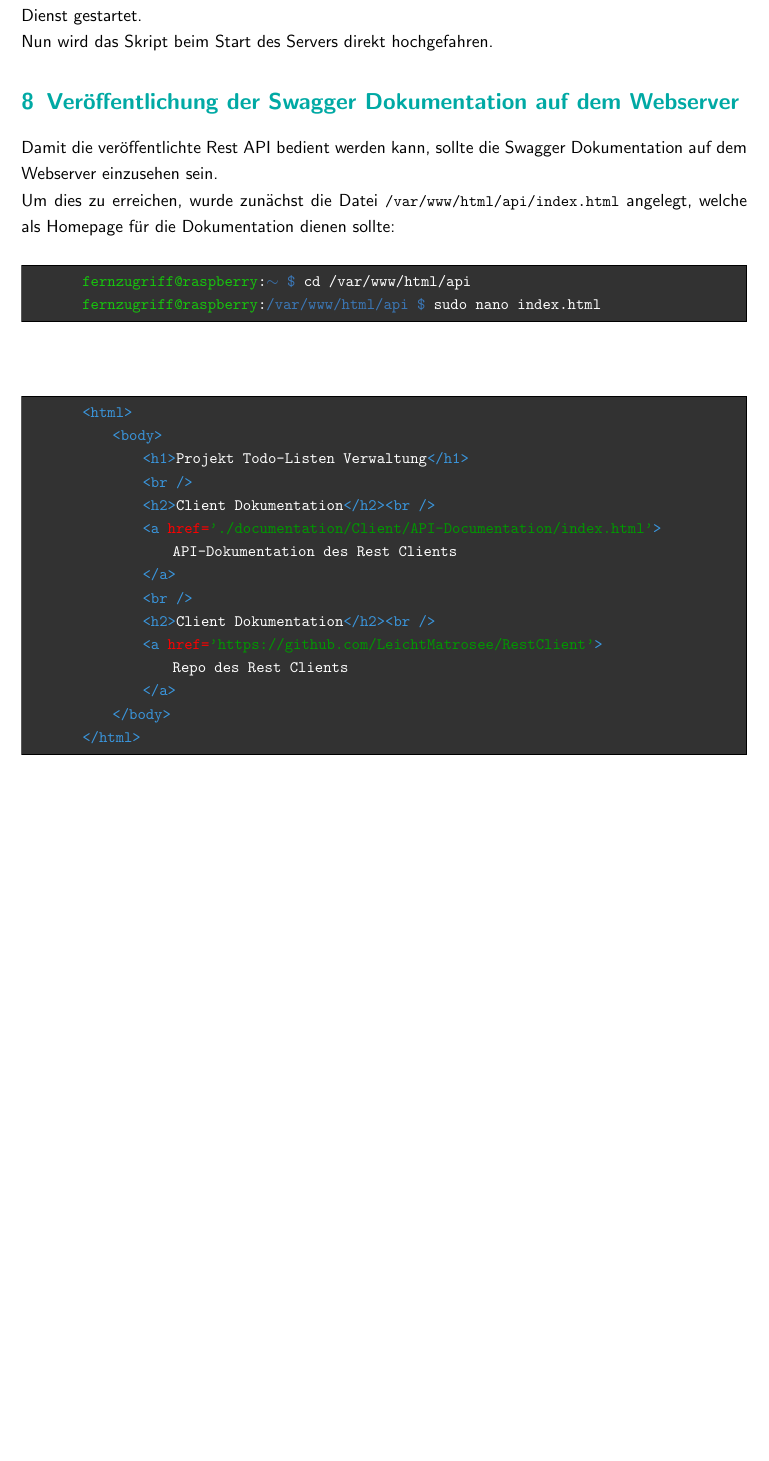
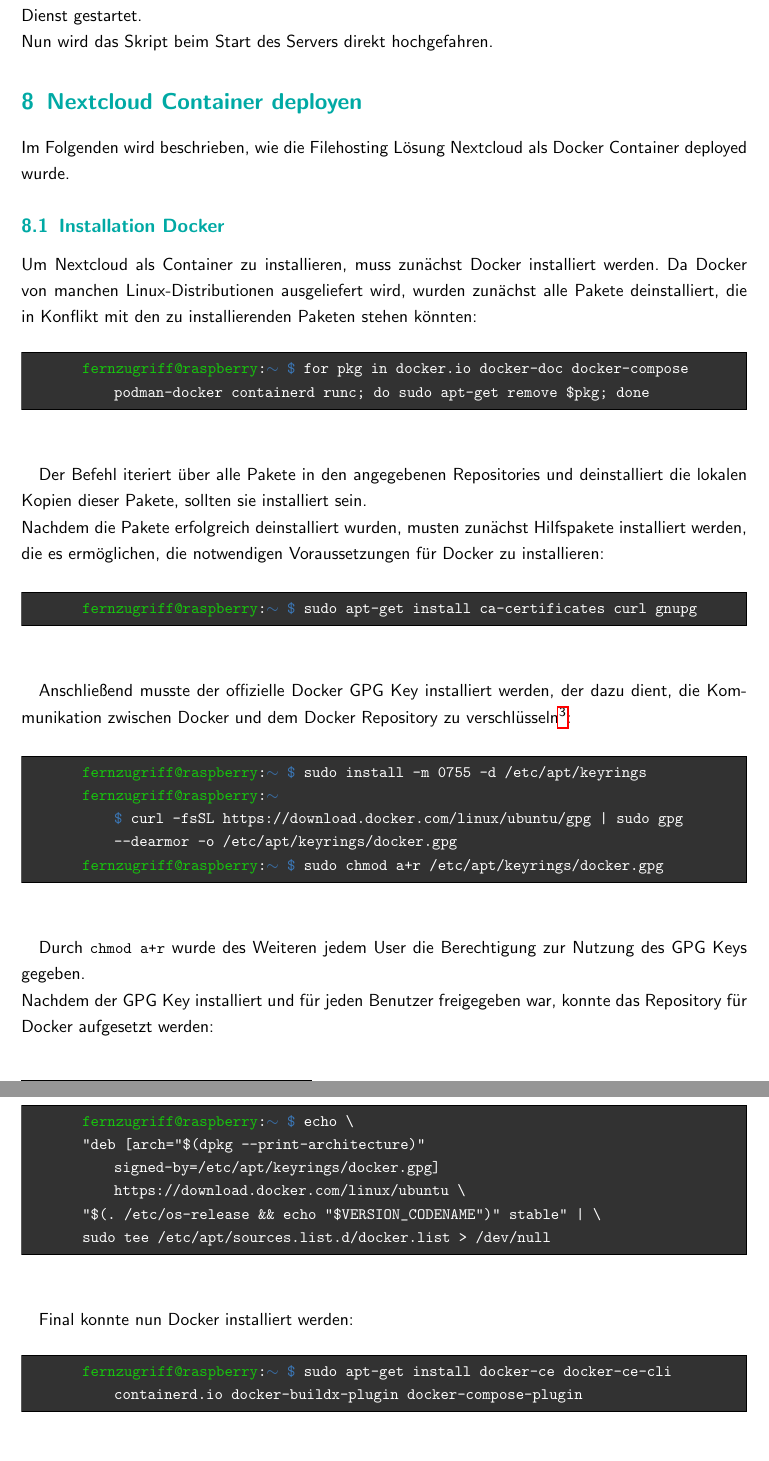
Before and after one commit to GeKoppe/TodoRestServer, a LaTeX document (Documentation/WebServer Documentation/Webapp_Deployment_Dokumenation_Gerrit_Koppe.tex): part of page 13 of 14 before the commit and two parts of pages 13 and 14 of 15 after it, the two joined at a grey line, cut so that both start at the same text, the shorter picture padded with empty space. Compiled offline with pdfLaTeX.

Commit message:
Continued documentation

```diff
--- a/Documentation/WebServer Documentation/Webapp_Deployment_Dokumenation_Gerrit_Koppe.tex
+++ b/Documentation/WebServer Documentation/Webapp_Deployment_Dokumenation_Gerrit_Koppe.tex
@@ -659,39 +659,71 @@
 Nun wird das Skript beim Start des Servers direkt hochgefahren.
 
 
-\section{Veröffentlichung der Swagger Dokumentation auf dem Webserver}
-Damit die veröffentlichte Rest API bedient werden kann, sollte die Swagger Dokumentation auf dem Webserver einzusehen sein.
-\\
-Um dies zu erreichen, wurde zunächst die Datei \lstinline[basicstyle={\small\ttfamily\color{black}}]|/var/www/html/api/index.html| angelegt, welche als Homepage für die Dokumentation
-dienen sollte:
+\section{Nextcloud Container deployen}
+Im Folgenden wird beschrieben, wie die Filehosting Lösung Nextcloud als Docker Container deployed wurde.
+
+\subsection{Installation Docker}
+Um Nextcloud als Container zu installieren, muss zunächst Docker installiert werden. Da Docker von manchen Linux-Distributionen
+ausgeliefert wird, wurden zunächst alle Pakete deinstalliert, die in Konflikt mit den zu installierenden Paketen stehen könnten:
 \begin{figure}[H]
     \begin{mdframed}[backgroundcolor=bbg]
         \begin{lstlisting}
-        <@\textcolor{ssh}{fernzugriff@raspberry}@>:<@\textcolor{path}{$\sim$ \$}@> cd /var/www/html/api
-        <@\textcolor{ssh}{fernzugriff@raspberry}@>:<@\textcolor{path}{/var/www/html/api \$}@> sudo nano index.html
+        <@\textcolor{ssh}{fernzugriff@raspberry}@>:<@\textcolor{path}{$\sim$ \$}@> for pkg in docker.io docker-doc docker-compose podman-docker containerd runc; do sudo apt-get remove $pkg; done
         \end{lstlisting}
     \end{mdframed}
-    \label{lst:doc_nano}
+    \label{lst:uninstall_docker_pkg}
     % \caption{fernzugriff anlegen}
 \end{figure}
+Der Befehl iteriert über alle Pakete in den angegebenen Repositories und deinstalliert die lokalen Kopien dieser Pakete, sollten
+sie installiert sein.
+\\
+Nachdem die Pakete erfolgreich deinstalliert wurden, musten zunächst Hilfspakete installiert werden, die es ermöglichen, die
+notwendigen Voraussetzungen für Docker zu installieren:
 \begin{figure}[H]
     \begin{mdframed}[backgroundcolor=bbg]
         \begin{lstlisting}
-        <@\textcolor{cfg}{<html>}@>
-            <@\textcolor{cfg}{<body>}@>
-                <@\textcolor{cfg}{<h1>}@>Projekt Todo-Listen Verwaltung<@\textcolor{cfg}{</h1>}@>
-                <@\textcolor{cfg}{<br />}@>
-                <@\textcolor{cfg}{<h2>}@>Client Dokumentation<@\textcolor{cfg}{</h2>}@><@\textcolor{cfg}{<br />}@>
-                <@\textcolor{cfg}{<a }@><@\textcolor{red}{href=}@><@\textcolor{dkgreen}{'./documentation/Client/API-Documentation/index.html'}@><@\textcolor{cfg}{>}@>
-                    API-Dokumentation des Rest Clients
-                <@\textcolor{cfg}{</a>}@>
-                <@\textcolor{cfg}{<br />}@>
-                <@\textcolor{cfg}{<h2>}@>Client Dokumentation<@\textcolor{cfg}{</h2>}@><@\textcolor{cfg}{<br />}@>
-                <@\textcolor{cfg}{<a }@><@\textcolor{red}{href=}@><@\textcolor{dkgreen}{'https://github.com/LeichtMatrosee/RestClient'}@><@\textcolor{cfg}{>}@>
-                    Repo des Rest Clients
-                <@\textcolor{cfg}{</a>}@>
-            <@\textcolor{cfg}{</body>}@>
-        <@\textcolor{cfg}{</html>}@>
+        <@\textcolor{ssh}{fernzugriff@raspberry}@>:<@\textcolor{path}{$\sim$ \$}@> sudo apt-get install ca-certificates curl gnupg
         \end{lstlisting}
     \end{mdframed}
-    \label{lst:index_apache2}
+    \label{lst:install_https_pkgs}
+    % \caption{fernzugriff anlegen}
+\end{figure}
+Anschließend musste der offizielle Docker GPG Key installiert werden, der dazu dient, die Kommunikation zwischen
+Docker und dem Docker Repository zu verschlüsseln\footnote{Vgl. Quelle \ref{src:gnupg} in Kapitel\ref{ch:src}}:
+\begin{figure}[H]
+    \begin{mdframed}[backgroundcolor=bbg]
+        \begin{lstlisting}
+        <@\textcolor{ssh}{fernzugriff@raspberry}@>:<@\textcolor{path}{$\sim$ \$}@> sudo install -m 0755 -d /etc/apt/keyrings
+        <@\textcolor{ssh}{fernzugriff@raspberry}@>:<@\textcolor{path}{$\sim$ \$}@> curl -fsSL https://download.docker.com/linux/ubuntu/gpg | sudo gpg --dearmor -o /etc/apt/keyrings/docker.gpg
+        <@\textcolor{ssh}{fernzugriff@raspberry}@>:<@\textcolor{path}{$\sim$ \$}@> sudo chmod a+r /etc/apt/keyrings/docker.gpg
+        \end{lstlisting}
+    \end{mdframed}
+    \label{lst:install_gpg}
+    % \caption{fernzugriff anlegen}
+\end{figure}
+Durch \lstinline[basicstyle={\small\ttfamily\color{black}}]|chmod a+r| wurde des Weiteren jedem User die Berechtigung zur Nutzung des
+GPG Keys gegeben.
+\\
+Nachdem der GPG Key installiert und für jeden Benutzer freigegeben war, konnte das Repository für Docker aufgesetzt werden:
+\begin{figure}[H]
+    \begin{mdframed}[backgroundcolor=bbg]
+        \begin{lstlisting}
+        <@\textcolor{ssh}{fernzugriff@raspberry}@>:<@\textcolor{path}{$\sim$ \$}@> echo \
+        "deb [arch="$(dpkg --print-architecture)" signed-by=/etc/apt/keyrings/docker.gpg] https://download.docker.com/linux/ubuntu \
+        "$(. /etc/os-release && echo "$VERSION_CODENAME")" stable" | \
+        sudo tee /etc/apt/sources.list.d/docker.list > /dev/null
+        \end{lstlisting}
+    \end{mdframed}
+    \label{lst:setup_docker_repo}
+    % \caption{fernzugriff anlegen}
+\end{figure}
+Final konnte nun Docker installiert werden:
+\begin{figure}[H]
+    \begin{mdframed}[backgroundcolor=bbg]
+        \begin{lstlisting}
+        <@\textcolor{ssh}{fernzugriff@raspberry}@>:<@\textcolor{path}{$\sim$ \$}@> sudo apt-get install docker-ce docker-ce-cli containerd.io docker-buildx-plugin docker-compose-plugin
+        \end{lstlisting}
+    \end{mdframed}
+    \label{lst:install_docker}
+    % \caption{fernzugriff anlegen}
+\end{figure}
```
Also changed, not shown: Documentation/WebServer Documentation/Webapp_Deployment_Dokumenation_Gerrit_Koppe.pdf, Documentation/WebServer Documentation/Webapp_Deployment_Dokumenation_Gerrit_Koppe.tex (13 more changed lines).
